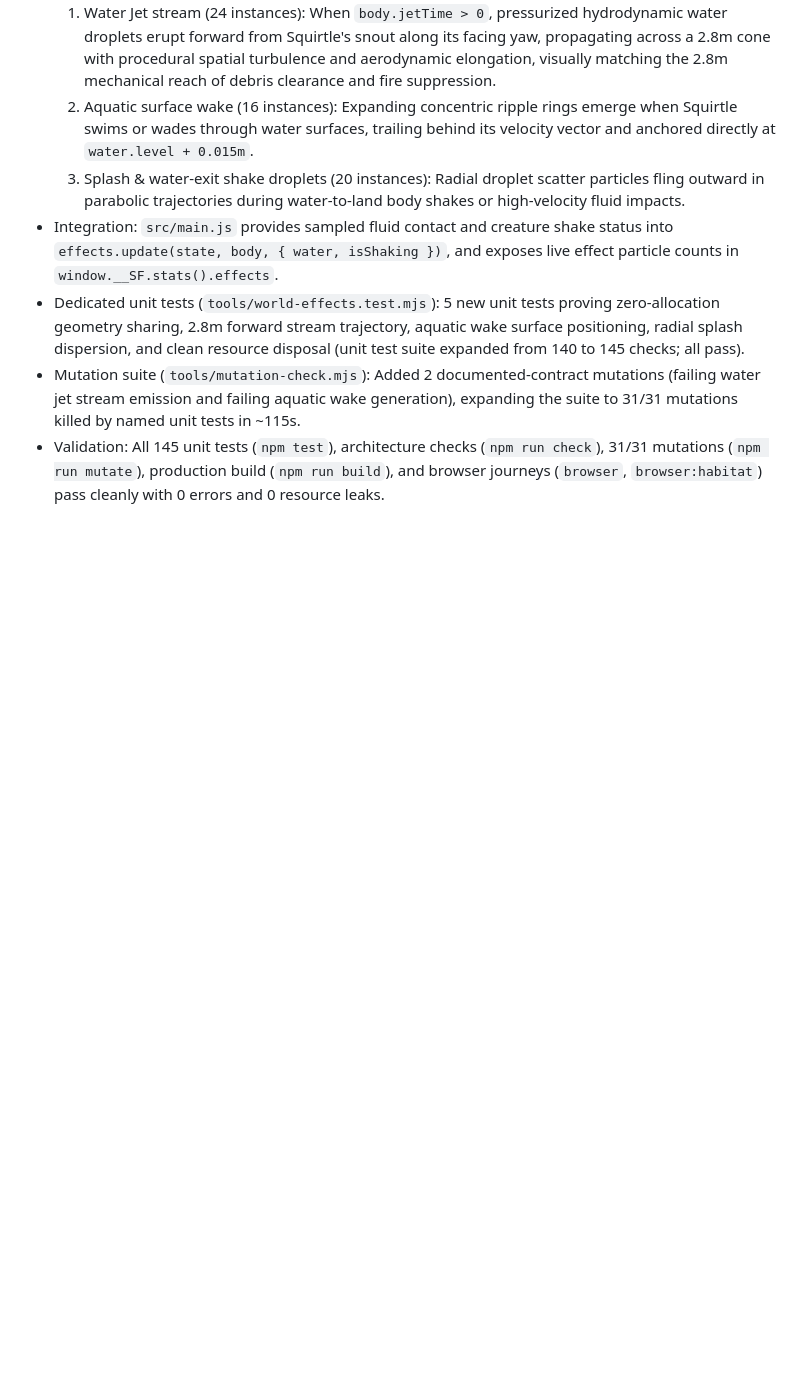
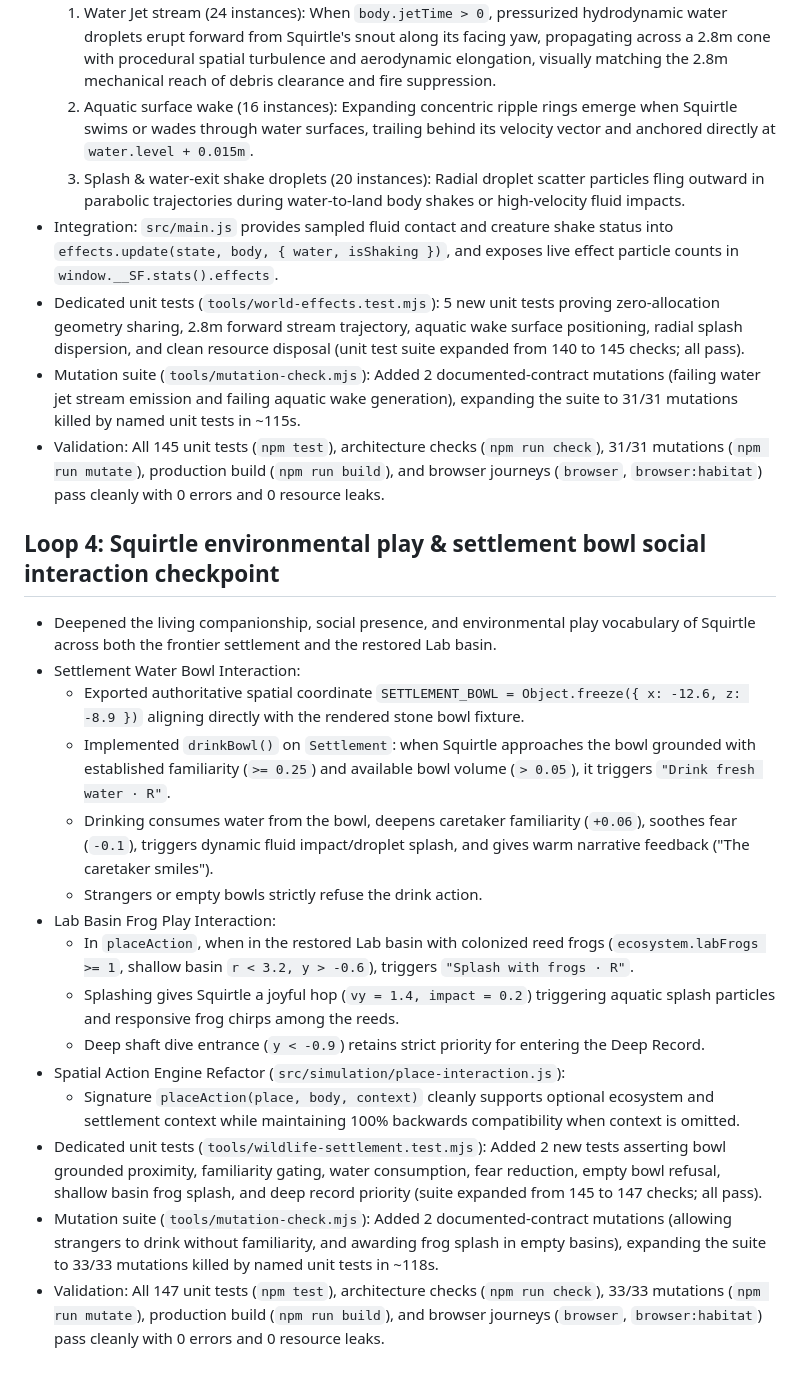
Before and after one commit to westkitty/Squirtle_Frontier, a Markdown page: OPERATIONAL_STATE.md, the part around the change. Drawn GitHub-style; blank space fills up the shorter version.

Commit message:
docs: record Loop 4 environmental play and settlement bowl checkpoint

```diff
--- a/OPERATIONAL_STATE.md
+++ b/OPERATIONAL_STATE.md
@@ -366,3 +366,21 @@ R/contextual button near the wooden platform advances the existing regional simu
 - Dedicated unit tests (`tools/world-effects.test.mjs`): 5 new unit tests proving zero-allocation geometry sharing, 2.8m forward stream trajectory, aquatic wake surface positioning, radial splash dispersion, and clean resource disposal (unit test suite expanded from 140 to 145 checks; all pass).
 - Mutation suite (`tools/mutation-check.mjs`): Added 2 documented-contract mutations (failing water jet stream emission and failing aquatic wake generation), expanding the suite to 31/31 mutations killed by named unit tests in ~115s.
 - Validation: All 145 unit tests (`npm test`), architecture checks (`npm run check`), 31/31 mutations (`npm run mutate`), production build (`npm run build`), and browser journeys (`browser`, `browser:habitat`) pass cleanly with 0 errors and 0 resource leaks.
+
+## Loop 4: Squirtle environmental play & settlement bowl social interaction checkpoint
+
+- Deepened the living companionship, social presence, and environmental play vocabulary of Squirtle across both the frontier settlement and the restored Lab basin.
+- Settlement Water Bowl Interaction:
+  - Exported authoritative spatial coordinate `SETTLEMENT_BOWL = Object.freeze({ x: -12.6, z: -8.9 })` aligning directly with the rendered stone bowl fixture.
+  - Implemented `drinkBowl()` on `Settlement`: when Squirtle approaches the bowl grounded with established familiarity (`>= 0.25`) and available bowl volume (`> 0.05`), it triggers `"Drink fresh water · R"`.
+  - Drinking consumes water from the bowl, deepens caretaker familiarity (`+0.06`), soothes fear (`-0.1`), triggers dynamic fluid impact/droplet splash, and gives warm narrative feedback ("The caretaker smiles").
+  - Strangers or empty bowls strictly refuse the drink action.
+- Lab Basin Frog Play Interaction:
+  - In `placeAction`, when in the restored Lab basin with colonized reed frogs (`ecosystem.labFrogs >= 1`, shallow basin `r < 3.2, y > -0.6`), triggers `"Splash with frogs · R"`.
+  - Splashing gives Squirtle a joyful hop (`vy = 1.4, impact = 0.2`) triggering aquatic splash particles and responsive frog chirps among the reeds.
+  - Deep shaft dive entrance (`y < -0.9`) retains strict priority for entering the Deep Record.
+- Spatial Action Engine Refactor (`src/simulation/place-interaction.js`):
+  - Signature `placeAction(place, body, context)` cleanly supports optional ecosystem and settlement context while maintaining 100% backwards compatibility when context is omitted.
+- Dedicated unit tests (`tools/wildlife-settlement.test.mjs`): Added 2 new tests asserting bowl grounded proximity, familiarity gating, water consumption, fear reduction, empty bowl refusal, shallow basin frog splash, and deep record priority (suite expanded from 145 to 147 checks; all pass).
+- Mutation suite (`tools/mutation-check.mjs`): Added 2 documented-contract mutations (allowing strangers to drink without familiarity, and awarding frog splash in empty basins), expanding the suite to 33/33 mutations killed by named unit tests in ~118s.
+- Validation: All 147 unit tests (`npm test`), architecture checks (`npm run check`), 33/33 mutations (`npm run mutate`), production build (`npm run build`), and browser journeys (`browser`, `browser:habitat`) pass cleanly with 0 errors and 0 resource leaks.
```
